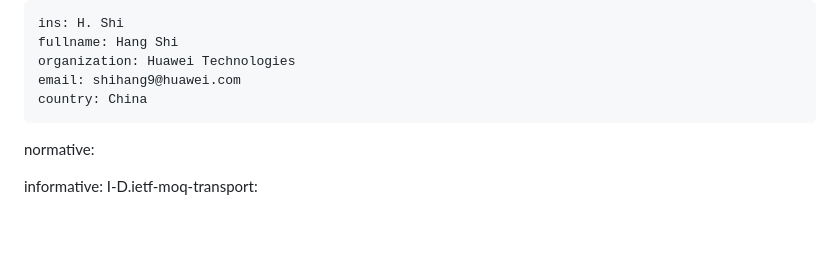
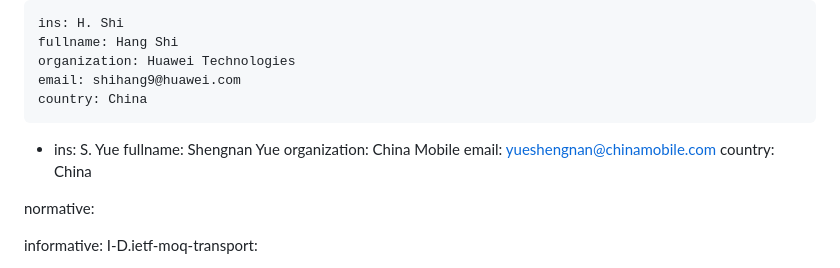
Before and after one commit to VMatrix1900/draft-moq-kvcache, a Markdown page: draft-shi-moq-kvcache.md, the part around the change. GitHub-like rendering; blank space fills up the shorter version.

Commit message:
Add author from China Mobile.

```diff
--- a/draft-shi-moq-kvcache.md
+++ b/draft-shi-moq-kvcache.md
@@ -20,6 +20,12 @@ author:
     fullname: Hang Shi
     organization: Huawei Technologies
     email: shihang9@huawei.com
+    country: China
+ -
+    ins: S. Yue
+    fullname: Shengnan Yue
+    organization: China Mobile
+    email: yueshengnan@chinamobile.com
     country: China
 
 normative:
```
